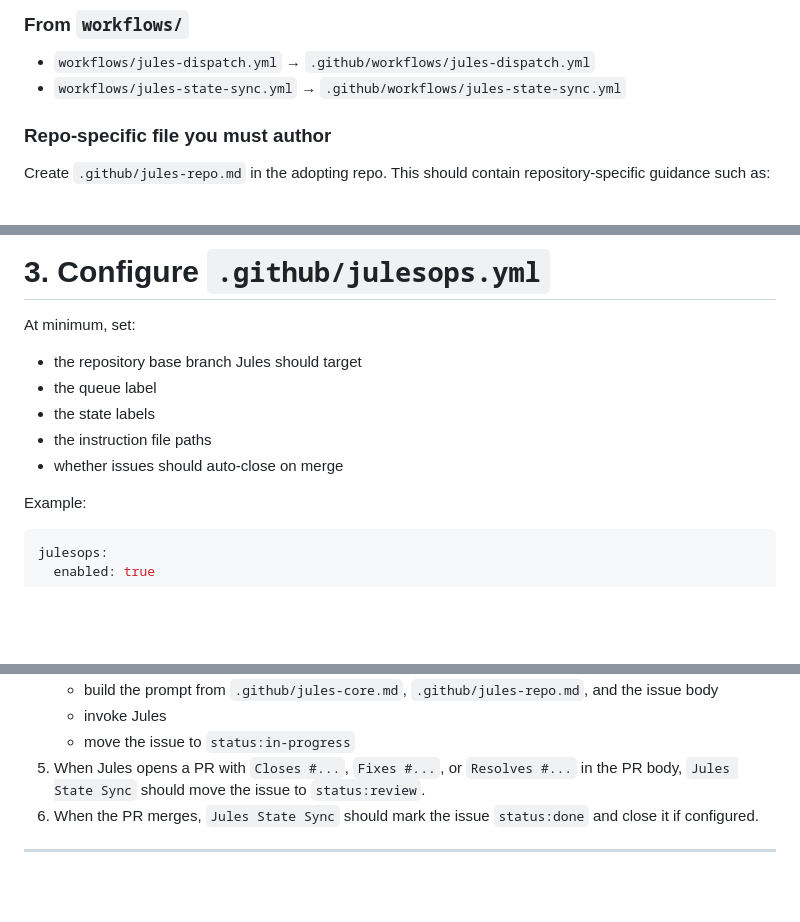
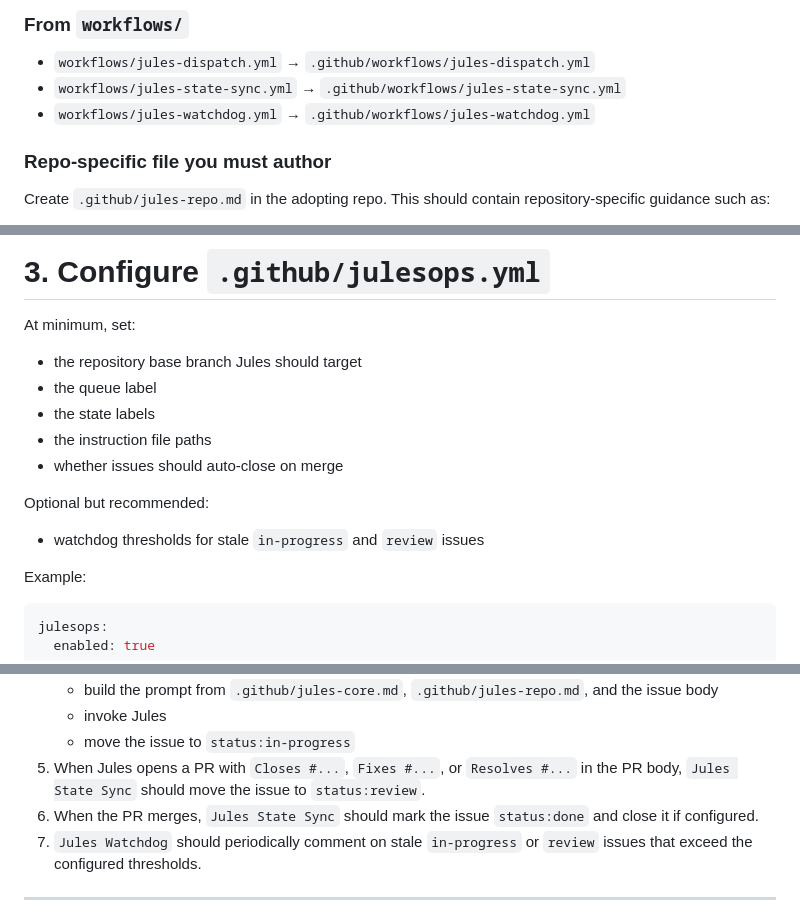
Before and after one commit to mkshp-dev/julesops, a Markdown page: docs/install.md, 3 parts joined by grey strips. Drawn GitHub-style; blank space fills up the shorter version.

```diff
--- a/docs/install.md
+++ b/docs/install.md
@@ -41,6 +41,7 @@ Copy these files from the JulesOps repo into the adopting repository:
 ### From `workflows/`
 - `workflows/jules-dispatch.yml` → `.github/workflows/jules-dispatch.yml`
 - `workflows/jules-state-sync.yml` → `.github/workflows/jules-state-sync.yml`
+- `workflows/jules-watchdog.yml` → `.github/workflows/jules-watchdog.yml`
 
 ### Repo-specific file you must author
 Create `.github/jules-repo.md` in the adopting repo. This should contain repository-specific guidance such as:
@@ -59,6 +60,9 @@ At minimum, set:
 - the state labels
 - the instruction file paths
 - whether issues should auto-close on merge
+
+Optional but recommended:
+- watchdog thresholds for stale `in-progress` and `review` issues
 
 Example:
 
@@ -135,6 +143,7 @@ Without this secret, dispatch will fail and the issue should be marked `status:f
    - move the issue to `status:in-progress`
 5. When Jules opens a PR with `Closes #...`, `Fixes #...`, or `Resolves #...` in the PR body, `Jules State Sync` should move the issue to `status:review`.
 6. When the PR merges, `Jules State Sync` should mark the issue `status:done` and close it if configured.
+7. `Jules Watchdog` should periodically comment on stale `in-progress` or `review` issues that exceed the configured thresholds.
 
 ---
 
```
Also changed, not shown: other parts of docs/install.md (+11 -1 lines).
